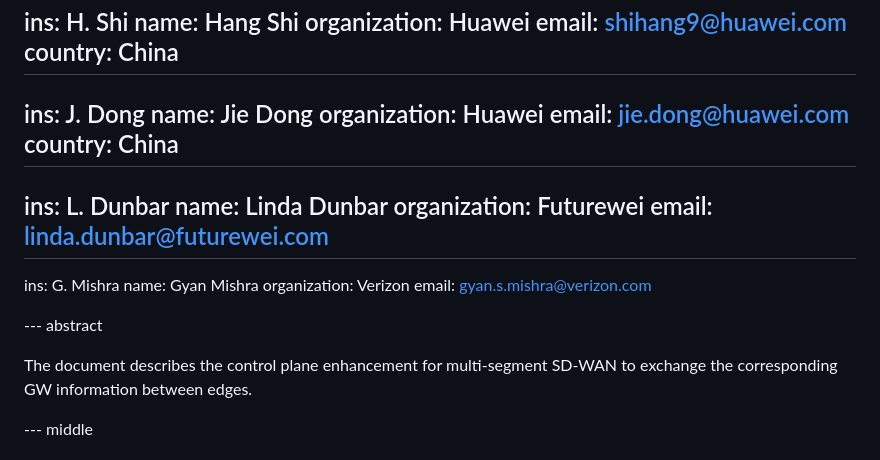
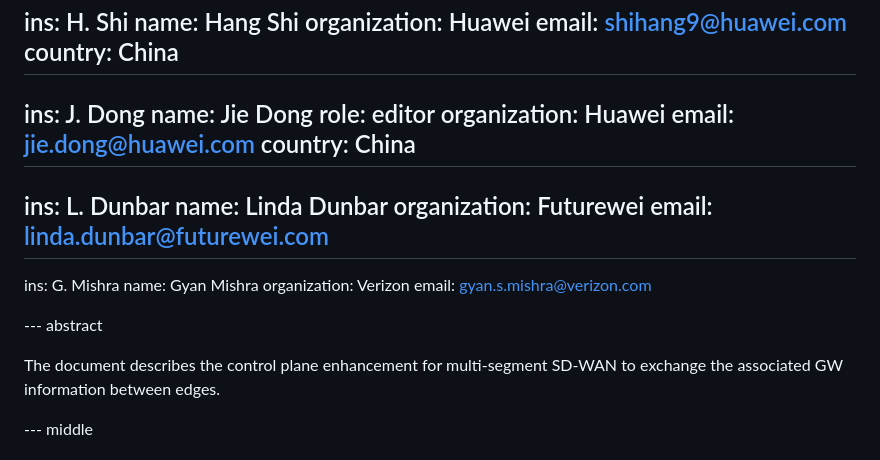
Before and after one commit to VMatrix1900/draft-sheng-idr-gw-exchange-in-sd-wan, a Markdown page: draft-sheng-idr-gw-exchange-in-sd-wan.md, the part around the change. Rendered like a GitHub page.

Commit message:
Add editor role to Jie Dong

```diff
--- a/draft-sheng-idr-gw-exchange-in-sd-wan.md
+++ b/draft-sheng-idr-gw-exchange-in-sd-wan.md
@@ -35,6 +35,7 @@ author:
  -
   ins: J. Dong
   name: Jie Dong
+  role: editor
   organization: Huawei
   email: jie.dong@huawei.com
   country: China
@@ -52,7 +53,7 @@ author:
 
 --- abstract
 
-The document describes the control plane enhancement for multi-segment SD-WAN to exchange the corresponding GW information between edges.
+The document describes the control plane enhancement for multi-segment SD-WAN to exchange the associated GW information between edges.
 
 --- middle
 
```
